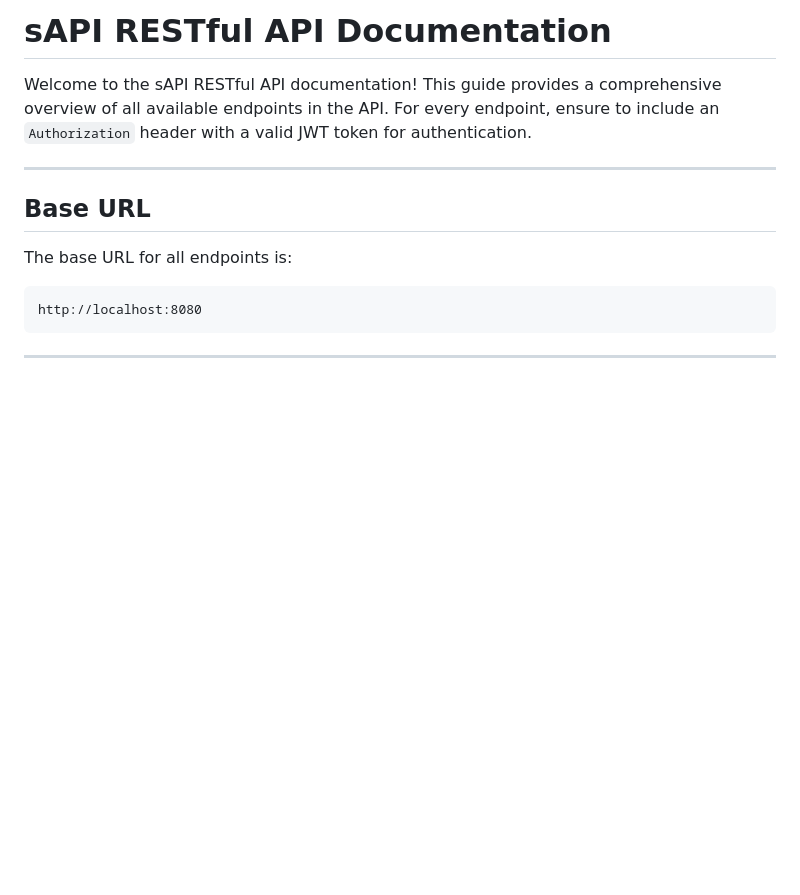
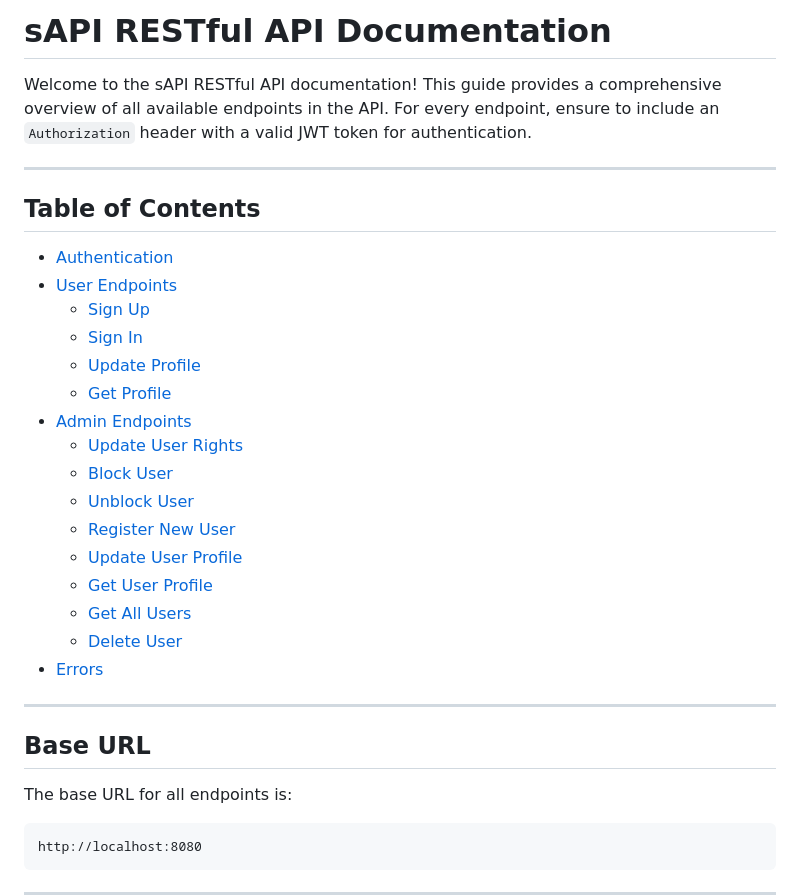
Before and after one commit to s4bb4t/srest-api, a Markdown page: README.md, the part around the change. Rendered like a GitHub page; blank space fills up the shorter version.

Commit message:
documentation fix

```diff
--- a/README.md
+++ b/README.md
@@ -1,6 +1,27 @@
 # sAPI RESTful API Documentation
 
 Welcome to the sAPI RESTful API documentation! This guide provides a comprehensive overview of all available endpoints in the API. For every endpoint, ensure to include an `Authorization` header with a valid JWT token for authentication.
+
+---
+
+## Table of Contents
+
+- [Authentication](#authentication)
+- [User Endpoints](#user-endpoints)
+  - [Sign Up](#sign-up)
+  - [Sign In](#sign-in)
+  - [Update Profile](#update-profile)
+  - [Get Profile](#get-profile)
+- [Admin Endpoints](#admin-endpoints)
+  - [Update User Rights](#update-user-rights)
+  - [Block User](#block-user)
+  - [Unblock User](#unblock-user)
+  - [Register New User](#register-new-user)
+  - [Update User Profile](#update-user-profile)
+  - [Get User Profile](#get-user-profile)
+  - [Get All Users](#get-all-users)
+  - [Delete User](#delete-user)
+- [Errors](#error-handling)
 
 ---
 
```
